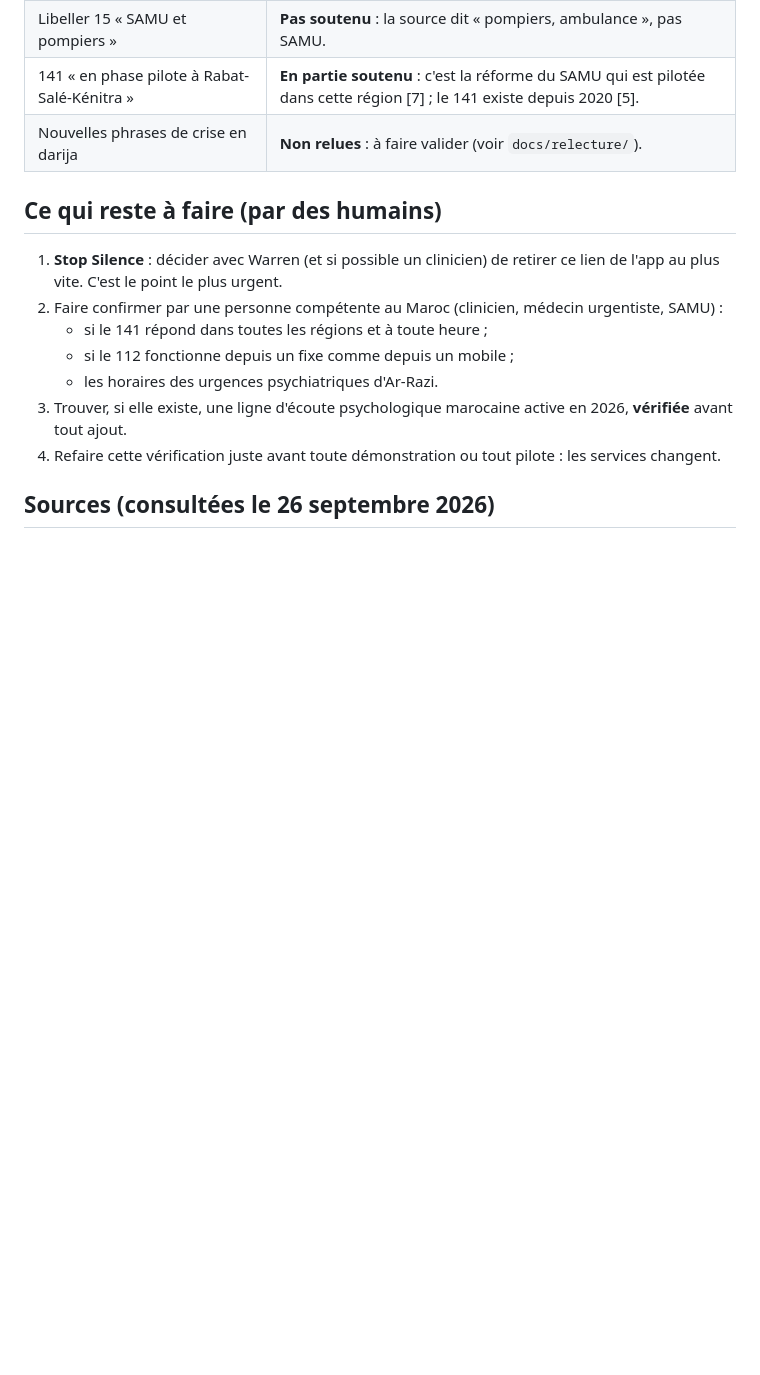
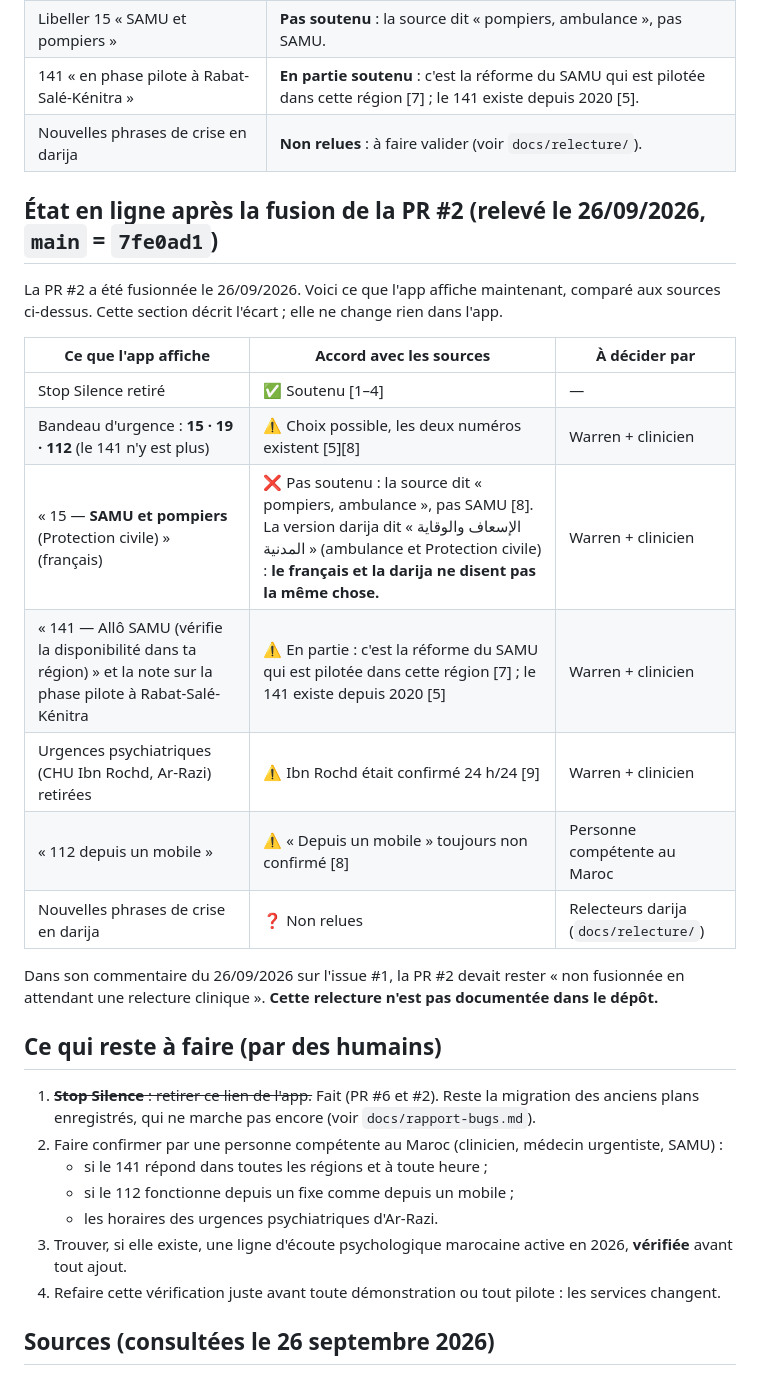
Before and after one commit to Warenee/nafas, a Markdown page: docs/verification-ressources-crise.md, the part around the change. Rendered like a GitHub page; blank space fills up the shorter version.

```diff
--- a/docs/verification-ressources-crise.md
+++ b/docs/verification-ressources-crise.md
@@ -39,9 +39,25 @@ Non présent dans l'app, pour information : la même source indique **177 pour l
 | 141 « en phase pilote à Rabat-Salé-Kénitra » | **En partie soutenu** : c'est la réforme du SAMU qui est pilotée dans cette région [7] ; le 141 existe depuis 2020 [5]. |
 | Nouvelles phrases de crise en darija | **Non relues** : à faire valider (voir `docs/relecture/`). |
 
+## État en ligne après la fusion de la PR #2 (relevé le 26/09/2026, `main` = `7fe0ad1`)
+
+La PR #2 a été fusionnée le 26/09/2026. Voici ce que l'app affiche maintenant, comparé aux sources ci-dessus. Cette section décrit l'écart ; elle ne change rien dans l'app.
+
+| Ce que l'app affiche | Accord avec les sources | À décider par |
+|---|---|---|
+| Stop Silence retiré | ✅ Soutenu [1–4] | — |
+| Bandeau d'urgence : **15 · 19 · 112** (le 141 n'y est plus) | ⚠️ Choix possible, les deux numéros existent [5][8] | Warren + clinicien |
+| « 15 — **SAMU et pompiers** (Protection civile) » (français) | ❌ Pas soutenu : la source dit « pompiers, ambulance », pas SAMU [8]. La version darija dit « الإسعاف والوقاية المدنية » (ambulance et Protection civile) : **le français et la darija ne disent pas la même chose.** | Warren + clinicien |
+| « 141 — Allô SAMU (vérifie la disponibilité dans ta région) » et la note sur la phase pilote à Rabat-Salé-Kénitra | ⚠️ En partie : c'est la réforme du SAMU qui est pilotée dans cette région [7] ; le 141 existe depuis 2020 [5] | Warren + clinicien |
+| Urgences psychiatriques (CHU Ibn Rochd, Ar-Razi) retirées | ⚠️ Ibn Rochd était confirmé 24 h/24 [9] | Warren + clinicien |
+| « 112 depuis un mobile » | ⚠️ « Depuis un mobile » toujours non confirmé [8] | Personne compétente au Maroc |
+| Nouvelles phrases de crise en darija | ❓ Non relues | Relecteurs darija (`docs/relecture/`) |
+
+Dans son commentaire du 26/09/2026 sur l'issue #1, la PR #2 devait rester « non fusionnée en attendant une relecture clinique ». **Cette relecture n'est pas documentée dans le dépôt.**
+
 ## Ce qui reste à faire (par des humains)
 
-1. **Stop Silence** : décider avec Warren (et si possible un clinicien) de retirer ce lien de l'app au plus vite. C'est le point le plus urgent.
+1. ~~**Stop Silence** : retirer ce lien de l'app.~~ Fait (PR #6 et #2). Reste la migration des anciens plans enregistrés, qui ne marche pas encore (voir `docs/rapport-bugs.md`).
 2. Faire confirmer par une personne compétente au Maroc (clinicien, médecin urgentiste, SAMU) :
    - si le 141 répond dans toutes les régions et à toute heure ;
    - si le 112 fonctionne depuis un fixe comme depuis un mobile ;
```
Also changed, not shown: docs/rapport-bugs.md (+17 -4 lines).
